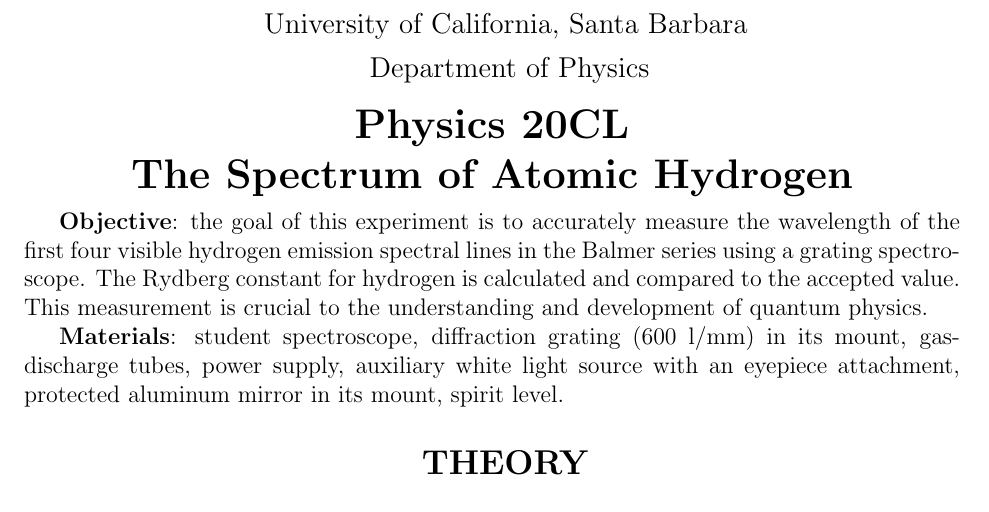
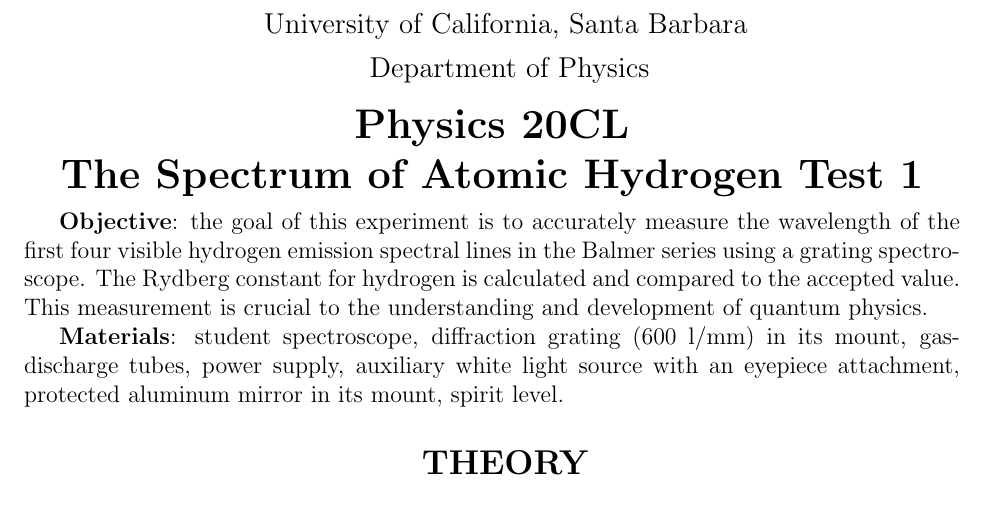
Before and after one commit to ilg-physics-ucsb/20CL_TheSpectrumofAtomicHydrogen_LabManual, a LaTeX document (main.tex): part of page 1 of 18, cut so that both start at the same text. Compiled offline with pdfLaTeX.

Commit message:
Updates from Overleaf

```diff
--- a/main.tex
+++ b/main.tex
@@ -48,7 +48,7 @@
 \begin{center}
     \LARGE \bfseries
     Physics 20CL\\
-    The Spectrum of Atomic Hydrogen
+    The Spectrum of Atomic Hydrogen Test 1
 \end{center}
 
 \textbf{Objective}: the goal of this experiment is to accurately measure the wavelength of the first four visible hydrogen emission spectral lines in the Balmer series using a grating spectroscope. The Rydberg constant for hydrogen is calculated and compared to the accepted value. This measurement is crucial to the understanding and development of quantum physics.
```
